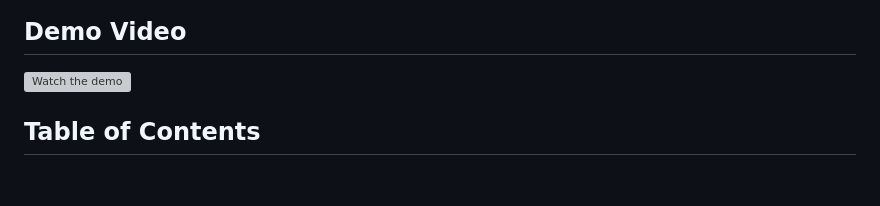
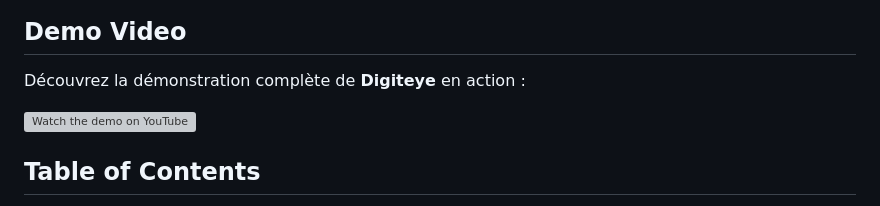
Before and after one commit to Astramat/Digiteye, a Markdown page: README.md, the part around one of its changes. Rendered like a GitHub page; blank space fills up the shorter version; grey boxes are pictures that could not be loaded.

Commit message:
feat: video youtube

```diff
--- a/README.md
+++ b/README.md
@@ -11,7 +11,9 @@ Voici un aperçu de l’interface de Digiteye :
 
 ## Demo Video
 
-[![Watch the demo](https://img.youtube.com/vi/9nhiPHMch-w/maxresdefault.jpg)](https://www.youtube.com/shorts/SVvIWC7ST24?feature=share)
+Découvrez la démonstration complète de **Digiteye** en action :
+
+[![Watch the demo on YouTube](https://img.youtube.com/vi/SVvIWC7ST24/maxresdefault.jpg)](https://www.youtube.com/shorts/SVvIWC7ST24?feature=share)
 
 ## Table of Contents
 
```
Also changed, not shown: other parts of README.md (+5 -5 lines).
